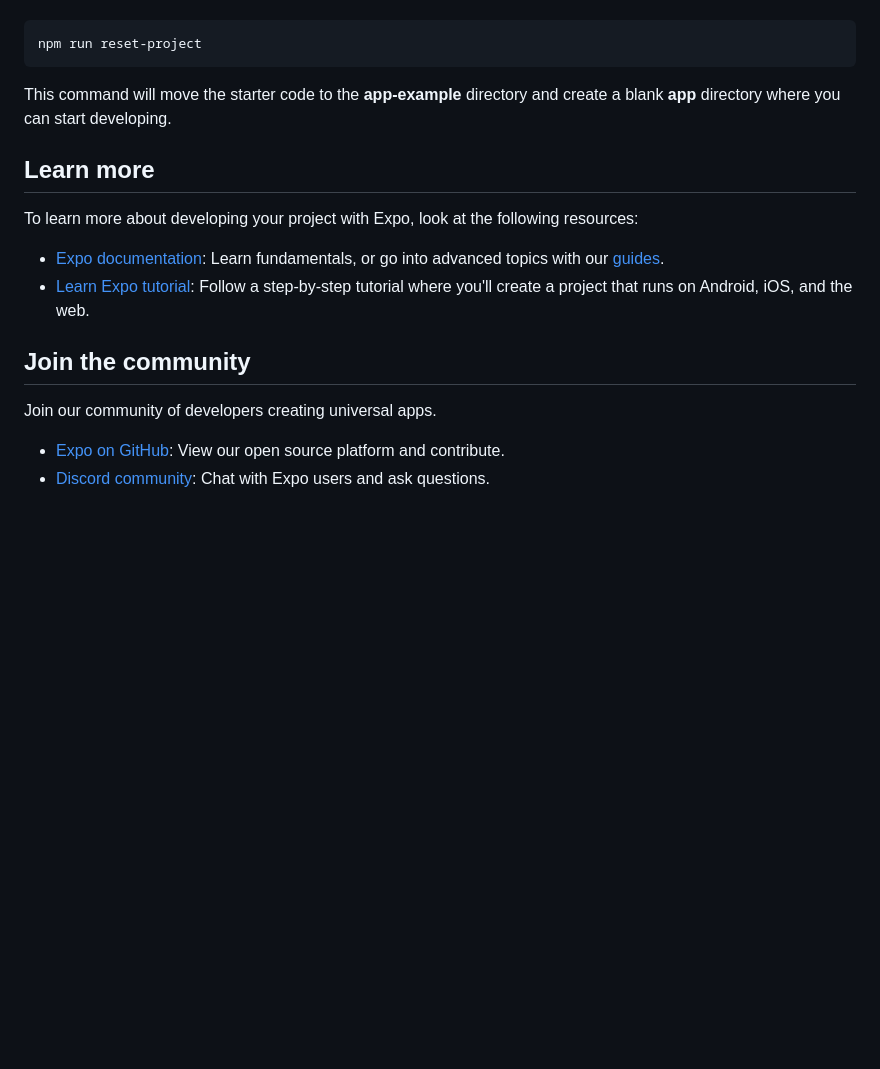
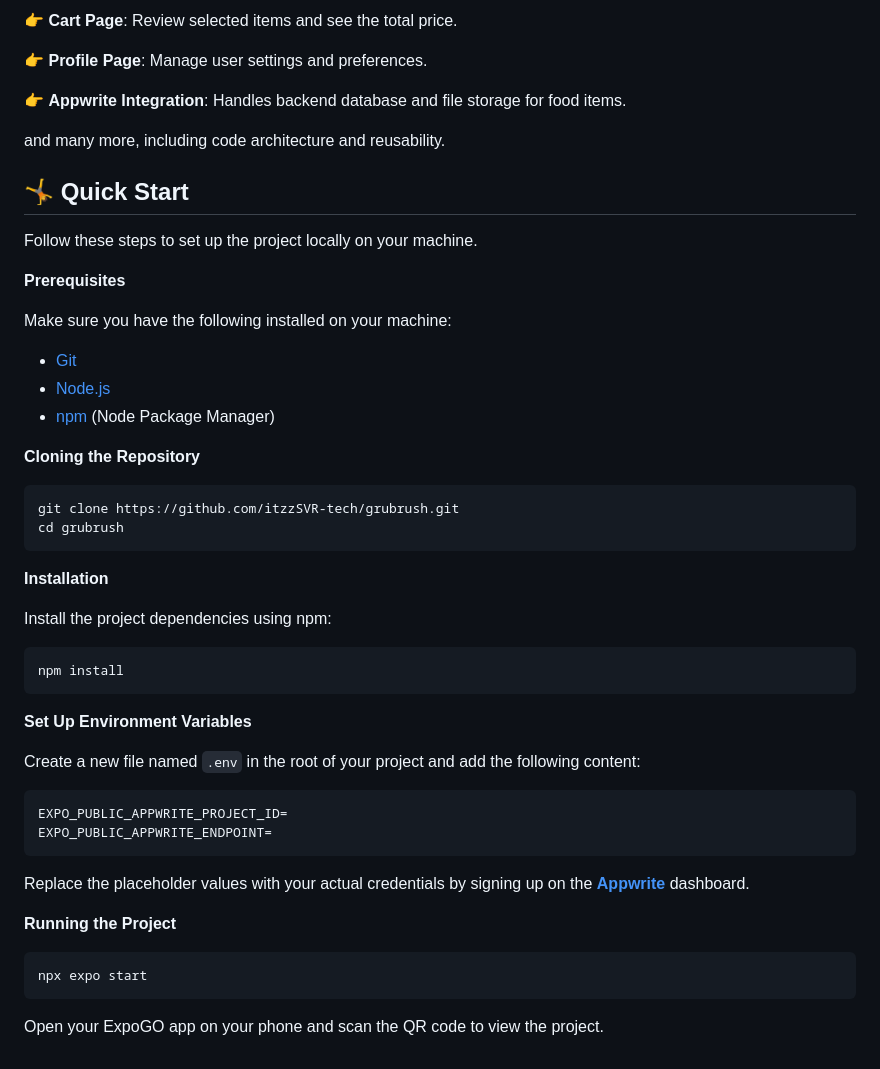
Before and after one commit to itzzSVR-tech/GrubRush, a Markdown page: README.md, the part around the change printed below. GitHub-like rendering; blank space fills up the shorter version.

````diff
--- a/README.md
+++ b/README.md
@@ -31,20 +53,52 @@ When you're ready, run:
+👉 **Cart Page**: Review selected items and see the total price.
+
+👉 **Profile Page**: Manage user settings and preferences.
+
+👉 **Appwrite Integration**: Handles backend database and file storage for food items.
+
+and many more, including code architecture and reusability.
+
+## <a name="quick-start">🤸 Quick Start</a>
+
+Follow these steps to set up the project locally on your machine.
+
+**Prerequisites**
+
+Make sure you have the following installed on your machine:
+
+- [Git](https://git-scm.com/)
+- [Node.js](https://nodejs.org/en)
+- [npm](https://www.npmjs.com/) (Node Package Manager)
+
+**Cloning the Repository**
 
 ```bash
-npm run reset-project
+git clone https://github.com/itzzSVR-tech/grubrush.git
+cd grubrush
 ```
 
-This command will move the starter code to the **app-example** directory and create a blank **app** directory where you can start developing.
+**Installation**
 
-## Learn more
+Install the project dependencies using npm:
 
-To learn more about developing your project with Expo, look at the following resources:
+```bash
+npm install
+```
+**Set Up Environment Variables**
 
-- [Expo documentation](https://docs.expo.dev/): Learn fundamentals, or go into advanced topics with our [guides](https://docs.expo.dev/guides).
-- [Learn Expo tutorial](https://docs.expo.dev/tutorial/introduction/): Follow a step-by-step tutorial where you'll create a project that runs on Android, iOS, and the web.
+Create a new file named `.env` in the root of your project and add the following content:
 
-## Join the community
+```env
+EXPO_PUBLIC_APPWRITE_PROJECT_ID=
+EXPO_PUBLIC_APPWRITE_ENDPOINT=
+```
 
-Join our community of developers creating universal apps.
+Replace the placeholder values with your actual credentials by signing up on the **[Appwrite](https://appwrite.io)** dashboard.
 
-- [Expo on GitHub](https://github.com/expo/expo): View our open source platform and contribute.
-- [Discord community](https://chat.expo.dev): Chat with Expo users and ask questions.
+**Running the Project**
+
+```bash
+npx expo start
+```
+
+Open your ExpoGO app on your phone and scan the QR code to view the project.
````
Also changed, not shown: other parts of README.md (+41 -19 lines), assets/hero.png (added), 1 other file.
